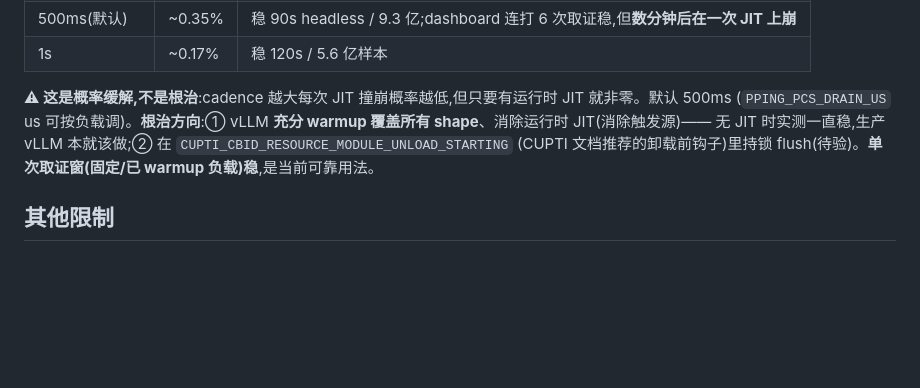
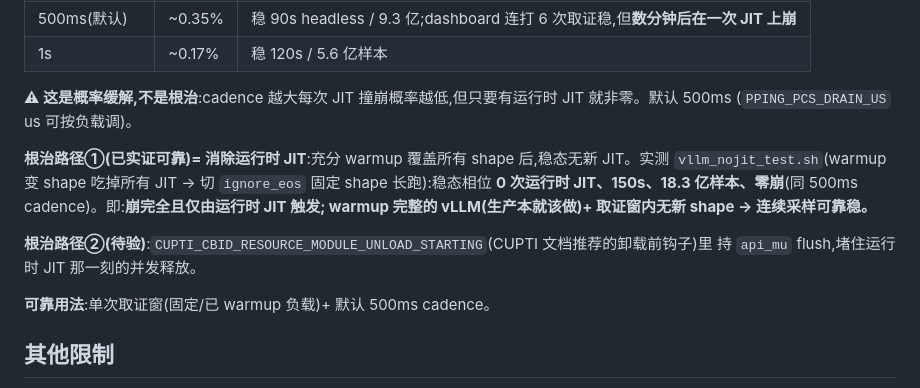
Before and after one commit to leon-hf/pping-lang, a Markdown page: native/ppingcupti/README.md, the part around the change. GitHub-like rendering; blank space fills up the shorter version.

Commit message:
docs(native): §11 实证根治路径① — 无运行时 JIT 时连续采样可靠稳
vllm_nojit_test.sh:warmup 变 shape 吃掉所有 JIT，再切 ignore_eos 固定 shape 长跑。
稳态相位 0 次运行时 JIT、150s、18.3 亿样本、零崩(同 500ms cadence)。
证实崩完全且仅由运行时 JIT 触发 —— warmup 完整的 vLLM(生产本就该做)+ 取证窗内
无新 shape → 连续 PC 采样可靠稳。README 补该实证 + 可靠用法。

```diff
--- a/native/ppingcupti/README.md
+++ b/native/ppingcupti/README.md
@@ -76,9 +76,17 @@ dashboard 平稳跑数分钟,**唯一一次** triton JIT(`_compute_slot_mapping_
 | 1s | ~0.17% | 稳 120s / 5.6 亿样本 |
 
 **⚠ 这是概率缓解,不是根治**:cadence 越大每次 JIT 撞崩概率越低,但只要有运行时 JIT 就非零。默认 500ms
-(`PPING_PCS_DRAIN_US` us 可按负载调)。**根治方向**:① vLLM **充分 warmup 覆盖所有 shape**、消除运行时
-JIT(消除触发源)—— 无 JIT 时实测一直稳,生产 vLLM 本就该做;② 在 `CUPTI_CBID_RESOURCE_MODULE_UNLOAD_STARTING`
-(CUPTI 文档推荐的卸载前钩子)里持锁 flush(待验)。**单次取证窗(固定/已 warmup 负载)稳**,是当前可靠用法。
+(`PPING_PCS_DRAIN_US` us 可按负载调)。
+
+**根治路径①(已实证可靠)= 消除运行时 JIT**:充分 warmup 覆盖所有 shape 后,稳态无新 JIT。实测
+`vllm_nojit_test.sh`(warmup 变 shape 吃掉所有 JIT → 切 `ignore_eos` 固定 shape 长跑):稳态相位
+**0 次运行时 JIT、150s、18.3 亿样本、零崩**(同 500ms cadence)。即:**崩完全且仅由运行时 JIT 触发;
+warmup 完整的 vLLM(生产本就该做)+ 取证窗内无新 shape → 连续采样可靠稳。**
+
+**根治路径②(待验)**:`CUPTI_CBID_RESOURCE_MODULE_UNLOAD_STARTING`(CUPTI 文档推荐的卸载前钩子)里
+持 `api_mu` flush,堵住运行时 JIT 那一刻的并发释放。
+
+**可靠用法**:单次取证窗(固定/已 warmup 负载)+ 默认 500ms cadence。
 
 ## 其他限制
 
```
